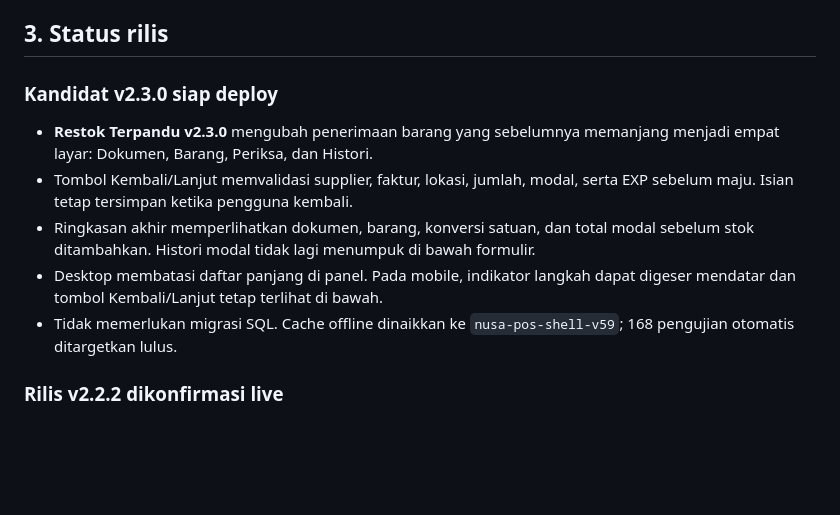
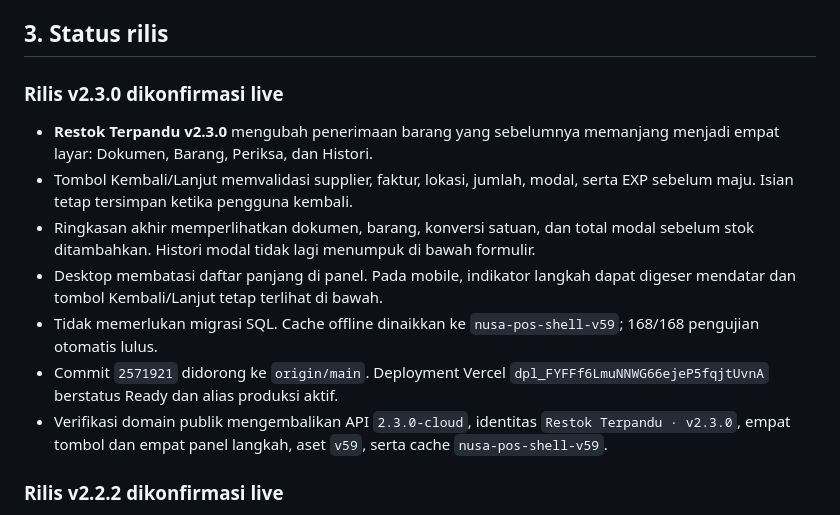
Before and after one commit to ayanacosmetics/pos-mvp, a Markdown page: PROJECT-HANDOFF.md, the part around the change. GitHub-like rendering; blank space fills up the shorter version.

Commit message:
docs: record v2.3.0 production release [skip ci]

```diff
--- a/PROJECT-HANDOFF.md
+++ b/PROJECT-HANDOFF.md
@@ -45,7 +45,7 @@ kode frontend, dokumentasi publik, atau chat.
 
 ## 3. Status rilis
 
-### Kandidat v2.3.0 siap deploy
+### Rilis v2.3.0 dikonfirmasi live
 
 - **Restok Terpandu v2.3.0** mengubah penerimaan barang yang sebelumnya
   memanjang menjadi empat layar: Dokumen, Barang, Periksa, dan Histori.
@@ -57,7 +57,12 @@ kode frontend, dokumentasi publik, atau chat.
 - Desktop membatasi daftar panjang di panel. Pada mobile, indikator langkah
   dapat digeser mendatar dan tombol Kembali/Lanjut tetap terlihat di bawah.
 - Tidak memerlukan migrasi SQL. Cache offline dinaikkan ke
-  `nusa-pos-shell-v59`; 168 pengujian otomatis ditargetkan lulus.
+  `nusa-pos-shell-v59`; 168/168 pengujian otomatis lulus.
+- Commit `2571921` didorong ke `origin/main`. Deployment Vercel
+  `dpl_FYFFf6LmuNNWG66ejeP5fqjtUvnA` berstatus Ready dan alias produksi aktif.
+- Verifikasi domain publik mengembalikan API `2.3.0-cloud`, identitas
+  `Restok Terpandu · v2.3.0`, empat tombol dan empat panel langkah, aset
+  `v59`, serta cache `nusa-pos-shell-v59`.
 
 ### Rilis v2.2.2 dikonfirmasi live
 
```
